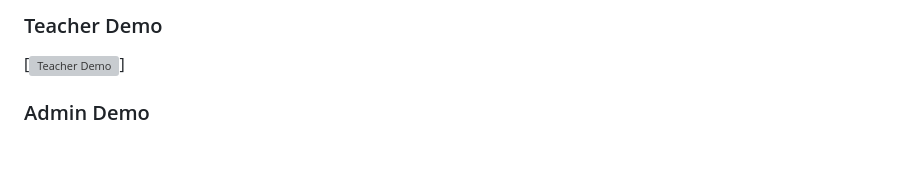
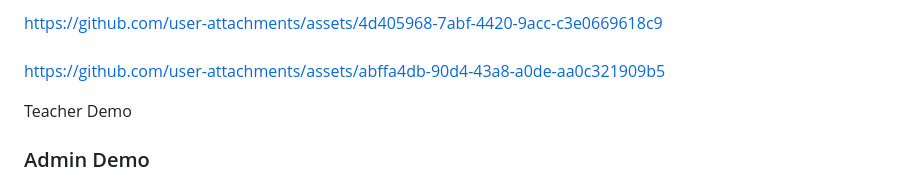
Before and after one commit to Krut369/campusquest, a Markdown page: README.md, the part around the change printed below. Rendered like a GitHub page; blank space fills up the shorter version; grey boxes are pictures that could not be loaded.

```diff
--- a/README.md
+++ b/README.md
@@ -115,7 +111,13 @@ This project is licensed under the MIT License.
 
-### Teacher Demo
+https://github.com/user-attachments/assets/4d405968-7abf-4420-9acc-c3e0669618c9
 
-[![Teacher Demo](instructor.mp4)]
+
+###
+
+https://github.com/user-attachments/assets/abffa4db-90d4-43a8-a0de-aa0c321909b5
+
+ Teacher Demo
+
 
 ### Admin Demo
 
```
Also changed, not shown: other parts of README.md (+4 -5 lines).
